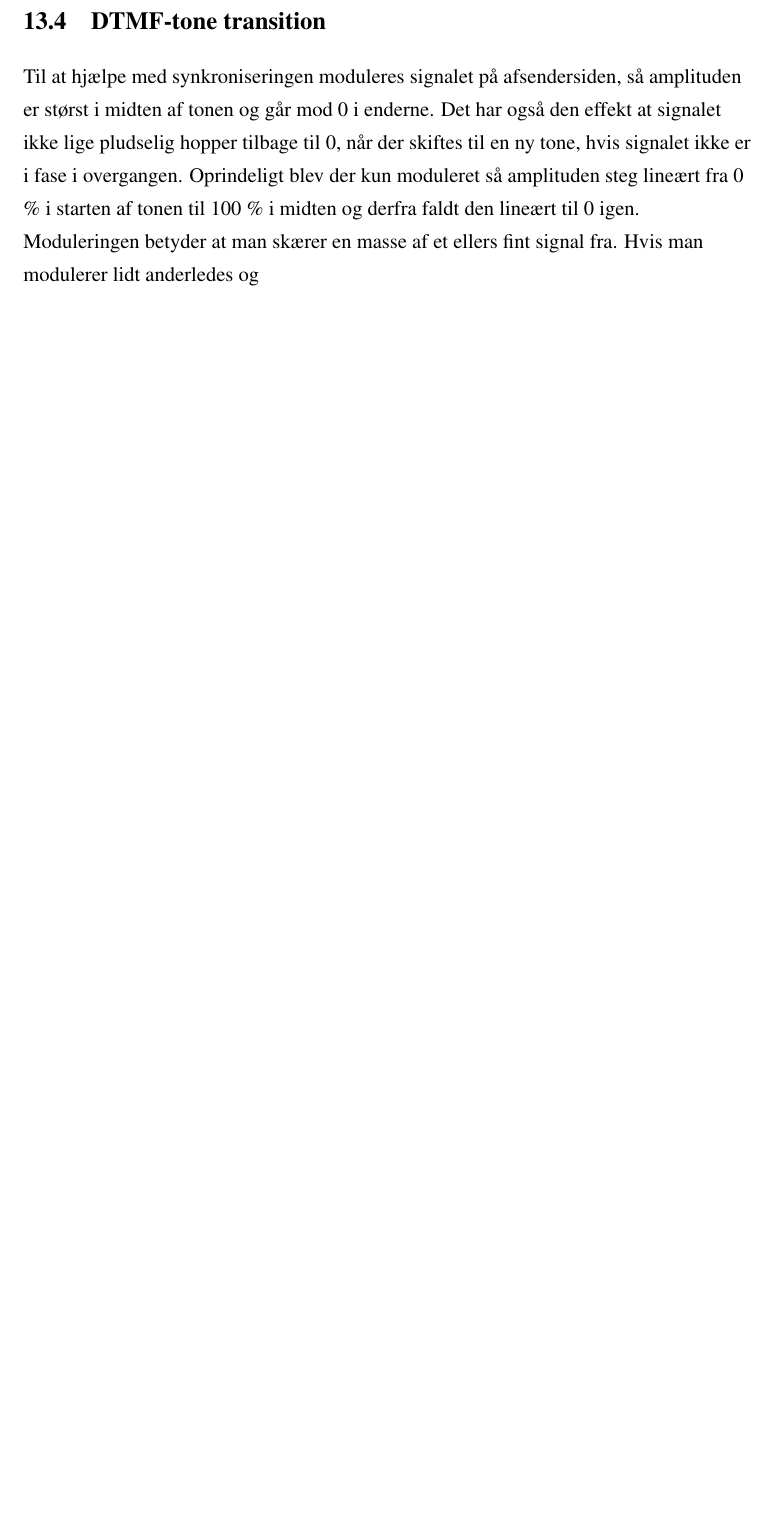
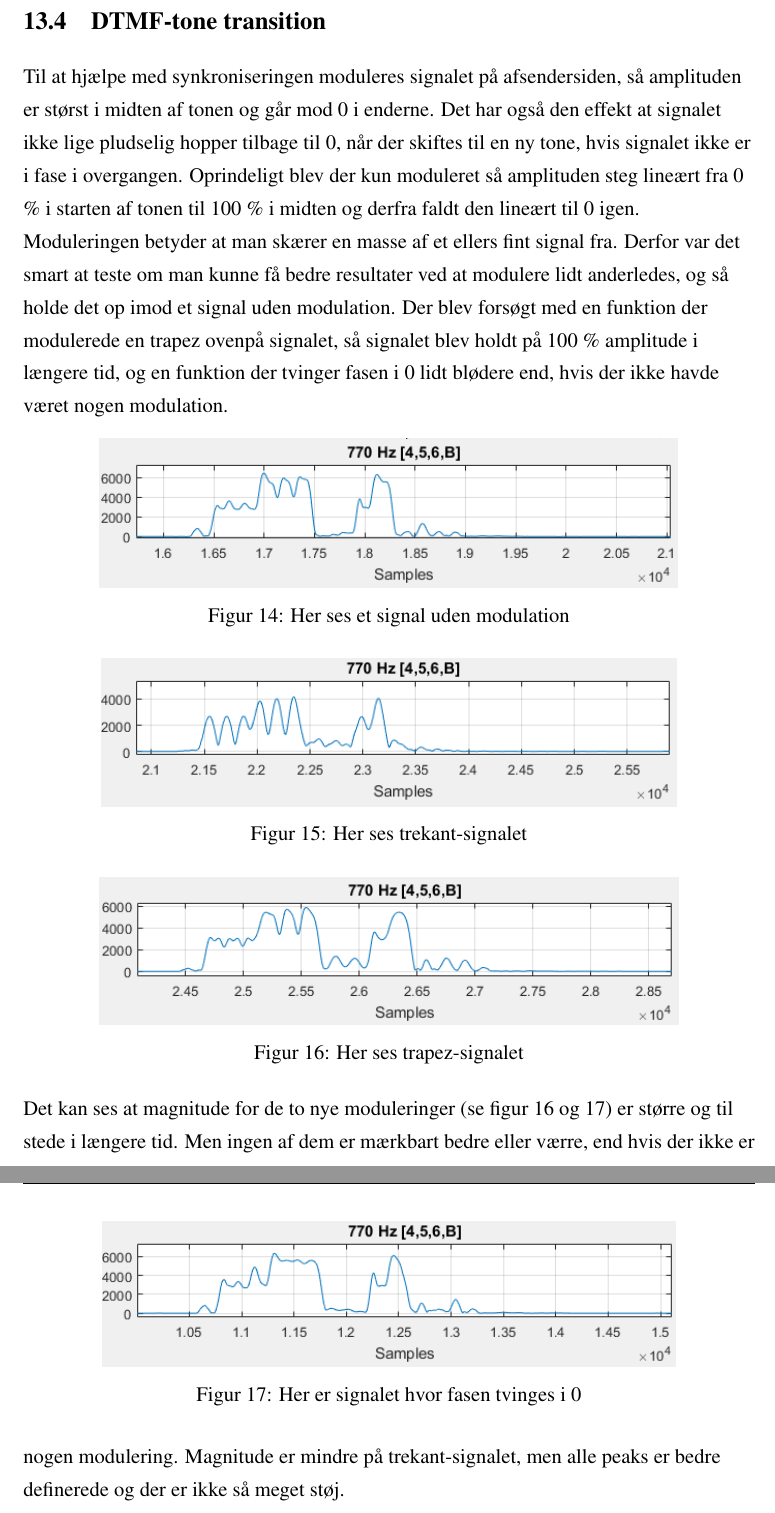
Before and after one commit to ninkaninus/3.semesterProject, a LaTeX document (Documents/Rapport/Master.tex, which reads Documents/Rapport/Sections/Test.tex): part of page 20 of 24 before the commit and two parts of pages 20 and 21 of 25 after it, the two joined at a grey line, cut so that both start at the same text, the shorter picture padded with empty space. Compiled offline with pdfLaTeX.

Commit message:
mer test

```diff
--- a/Documents/Rapport/Sections/Test.tex
+++ b/Documents/Rapport/Sections/Test.tex
@@ -79,4 +79,34 @@ Something something zero-padding... Det kan muligvis lade sig gøre at øge frek
 
 \subsection{DTMF-tone transition}
 
-Til at hjælpe med synkroniseringen moduleres signalet på afsendersiden, så amplituden er størst i midten af tonen og går mod 0 i enderne. Det har også den effekt at signalet ikke lige pludselig hopper tilbage til 0, når der skiftes til en ny tone, hvis signalet ikke er i fase i overgangen. Oprindeligt blev der kun moduleret så amplituden steg lineært fra 0 \% i starten af tonen til 100 \% i midten og derfra faldt den lineært til 0 igen. Moduleringen betyder at man skærer en masse af et ellers fint signal fra. Hvis man modulerer lidt anderledes og
+Til at hjælpe med synkroniseringen moduleres signalet på afsendersiden, så amplituden er størst i midten af tonen og går mod 0 i enderne. Det har også den effekt at signalet ikke lige pludselig hopper tilbage til 0, når der skiftes til en ny tone, hvis signalet ikke er i fase i overgangen. Oprindeligt blev der kun moduleret så amplituden steg lineært fra 0 \% i starten af tonen til 100 \% i midten og derfra faldt den lineært til 0 igen. Moduleringen betyder at man skærer en masse af et ellers fint signal fra. Derfor var det smart at teste om man kunne få bedre resultater ved at modulere lidt anderledes, og så holde det op imod et signal uden modulation. Der blev forsøgt med en funktion der modulerede en trapez ovenpå signalet, så signalet blev holdt på 100 \% amplitude i længere tid, og en funktion der tvinger fasen i 0 lidt blødere end, hvis der ikke havde været nogen modulation.
+
+\begin{figure}[hp]
+\centering
+\includegraphics[scale=0.8]{Billeder/Snap.PNG}
+\caption{Her ses et signal uden modulation}
+\label{fig:snap}
+\end{figure}
+
+\begin{figure}[h]
+\centering
+\includegraphics[scale=0.8]{Billeder/Triangle.PNG}
+\caption{Her ses trekant-signalet}
+\label{fig:triangle}
+\end{figure}
+
+\begin{figure}[h]
+\centering
+\includegraphics[scale=0.8]{Billeder/Steep10.PNG}
+\caption{Her ses trapez-signalet}
+\label{fig:steep10}
+\end{figure}
+
+\begin{figure}[!h]
+\centering
+\includegraphics[scale=0.8]{Billeder/Smooth.PNG}
+\caption{Her er signalet hvor fasen tvinges i 0}
+\label{fig:smooth}
+\end{figure}
+
+Det kan ses at magnitude for de to nye moduleringer (se figur \ref{fig:steep10} og \ref{fig:smooth}) er større og til stede i længere tid. Men ingen af dem er mærkbart bedre eller værre, end hvis der ikke er nogen modulering. Magnitude er mindre på trekant-signalet, men alle peaks er bedre definerede og der er ikke så meget støj.
```
